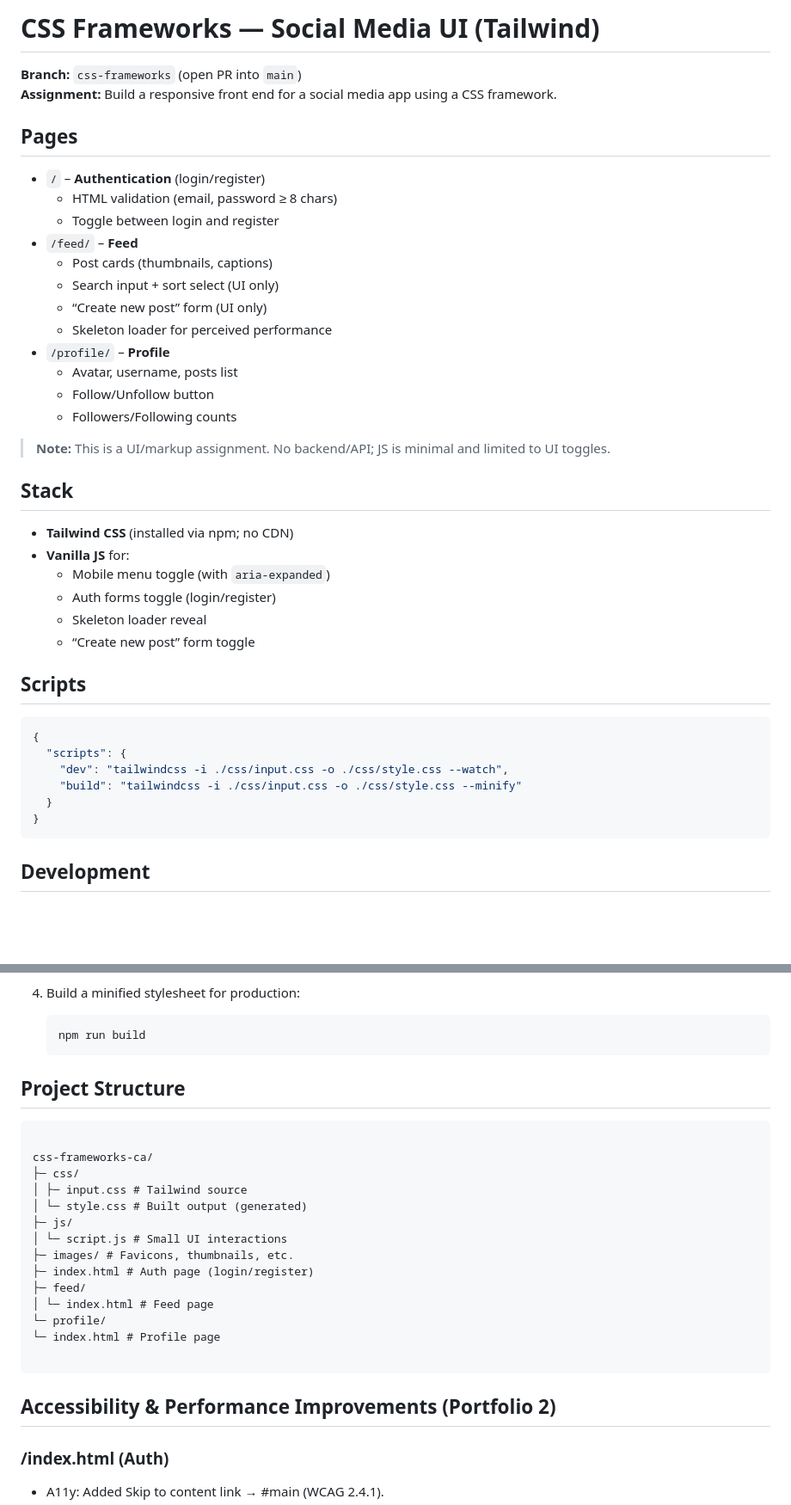
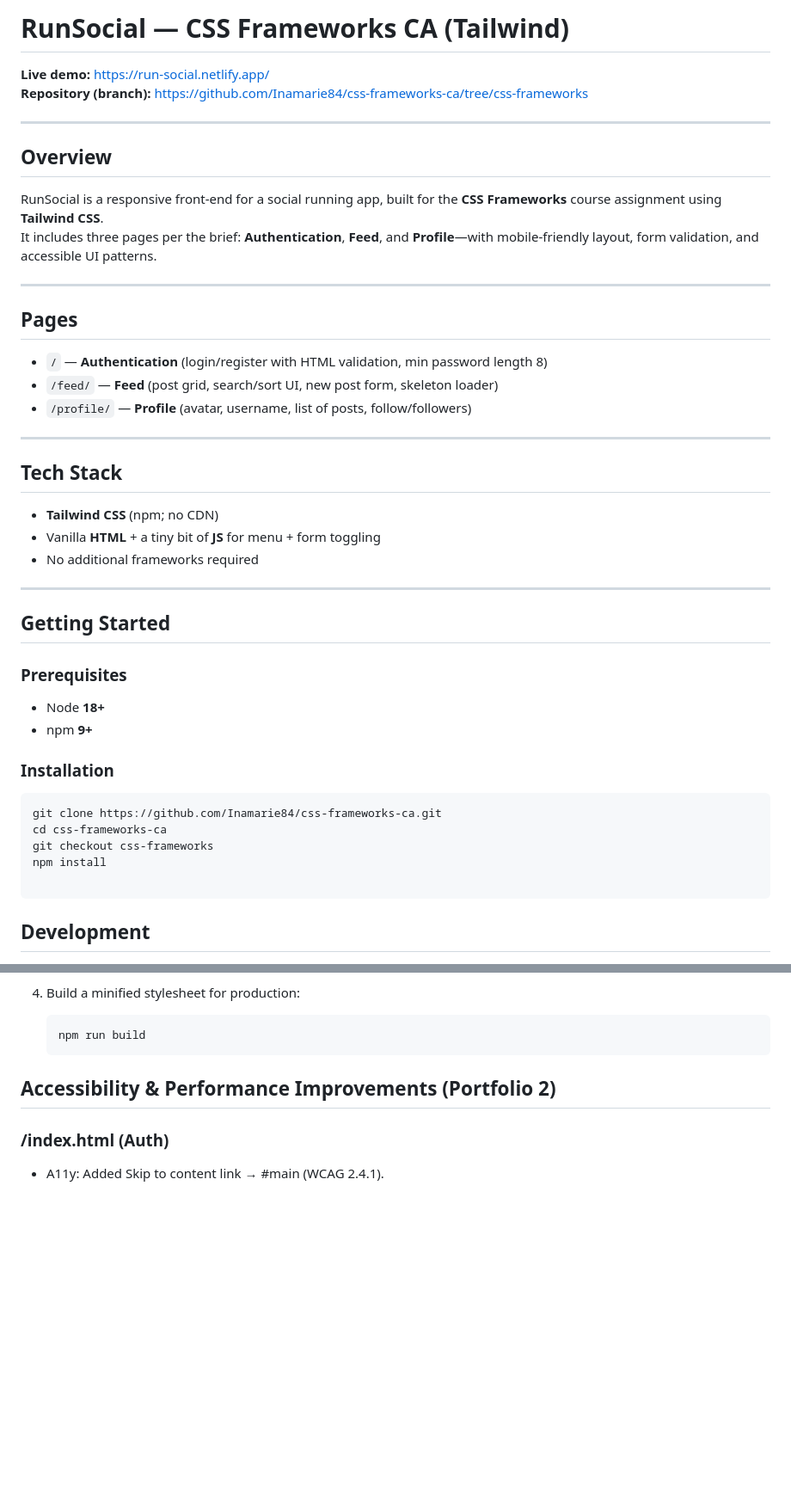
Before and after one commit to Inamarie84/css-frameworks-ca, a Markdown page: README.md, 2 parts joined by grey strips. Shown at 86% size. GitHub-like rendering; blank space fills up the shorter version.

````diff
--- a/README.md
+++ b/README.md
@@ -1,43 +1,46 @@
-# CSS Frameworks — Social Media UI (Tailwind)
+# RunSocial — CSS Frameworks CA (Tailwind)
 
-**Branch:** `css-frameworks` (open PR into `main`)
-**Assignment:** Build a responsive front end for a social media app using a CSS framework.
+**Live demo:** https://run-social.netlify.app/
+**Repository (branch):** https://github.com/Inamarie84/css-frameworks-ca/tree/css-frameworks
+
+---
+
+## Overview
+
+RunSocial is a responsive front-end for a social running app, built for the **CSS Frameworks** course assignment using **Tailwind CSS**.
+It includes three pages per the brief: **Authentication**, **Feed**, and **Profile**—with mobile-friendly layout, form validation, and accessible UI patterns.
+
+---
 
 ## Pages
 
-- `/` – **Authentication** (login/register)
-  - HTML validation (email, password ≥ 8 chars)
-  - Toggle between login and register
-- `/feed/` – **Feed**
-  - Post cards (thumbnails, captions)
-  - Search input + sort select (UI only)
-  - “Create new post” form (UI only)
-  - Skeleton loader for perceived performance
-- `/profile/` – **Profile**
-  - Avatar, username, posts list
-  - Follow/Unfollow button
-  - Followers/Following counts
+- `/` — **Authentication** (login/register with HTML validation, min password length 8)
+- `/feed/` — **Feed** (post grid, search/sort UI, new post form, skeleton loader)
+- `/profile/` — **Profile** (avatar, username, list of posts, follow/followers)
 
-> **Note:** This is a UI/markup assignment. No backend/API; JS is minimal and limited to UI toggles.
+---
 
-## Stack
+## Tech Stack
 
-- **Tailwind CSS** (installed via npm; no CDN)
-- **Vanilla JS** for:
-  - Mobile menu toggle (with `aria-expanded`)
-  - Auth forms toggle (login/register)
-  - Skeleton loader reveal
-  - “Create new post” form toggle
+- **Tailwind CSS** (npm; no CDN)
+- Vanilla **HTML** + a tiny bit of **JS** for menu + form toggling
+- No additional frameworks required
 
-## Scripts
+---
 
-```json
-{
-  "scripts": {
-    "dev": "tailwindcss -i ./css/input.css -o ./css/style.css --watch",
-    "build": "tailwindcss -i ./css/input.css -o ./css/style.css --minify"
-  }
-}
+## Getting Started
+
+### Prerequisites
+- Node **18+**
+- npm **9+**
+
+### Installation
+```bash
+git clone https://github.com/Inamarie84/css-frameworks-ca.git
+cd css-frameworks-ca
+git checkout css-frameworks
+npm install
+
 ```
 
 ## Development
@@ -66,25 +69,6 @@
    ```bash
    npm run build
    ```
-
-## Project Structure
-
-```text
-
-css-frameworks-ca/
-├─ css/
-│ ├─ input.css # Tailwind source
-│ └─ style.css # Built output (generated)
-├─ js/
-│ └─ script.js # Small UI interactions
-├─ images/ # Favicons, thumbnails, etc.
-├─ index.html # Auth page (login/register)
-├─ feed/
-│ └─ index.html # Feed page
-└─ profile/
-└─ index.html # Profile page
-
-```
 
 ## Accessibility & Performance Improvements (Portfolio 2)
 
````
Also changed, not shown: other parts of README.md (+5 -1 lines).
